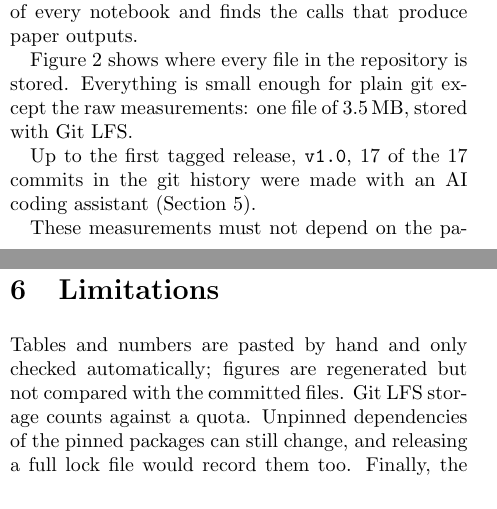
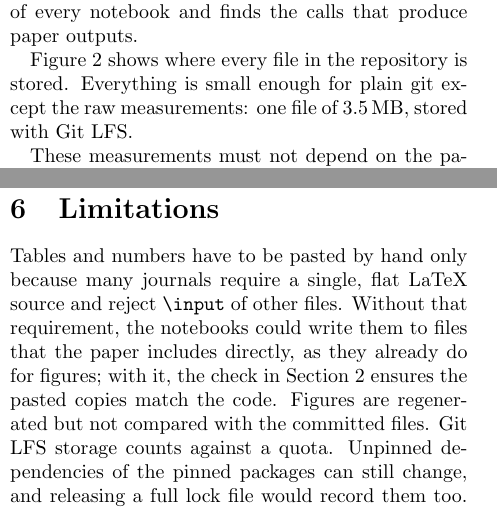
Before and after one commit to icg-gravwaves/paper-release-template, a LaTeX paper (paper/main.tex): two parts of the columns of pages 2 and 3 of 4, joined at a grey line, cut so that both start at the same text. Compiled offline with pdfLaTeX.

Commit message:
Remove the git-history count so the build does not depend on tags
how_this_paper_was_made.ipynb no longer counts commits up to v1.0, so the
paper loses its history macros and sentence, and CI no longer fetches the
full history. Tags can now be deleted or recreated without breaking the
site build.

Limitations now attribute the manual pasting of tables and numbers to
journals' requirement for a single, flat LaTeX source.

Co-Authored-By: Claude Opus 5.5 <noreply@anthropic.com>

```diff
--- a/paper/main.tex
+++ b/paper/main.tex
@@ -29,11 +29,6 @@
 \newcommand{\NLFSFiles}{one}
 \newcommand{\NLFSFilesCap}{One}
 \newcommand{\LFSDataSize}{3.5\,MB}
-\newcommand{\NCommitsAtRelease}{17}
-\newcommand{\NCommitsAtReleaseCap}{17}
-\newcommand{\NAICommitsAtRelease}{17}
-\newcommand{\NAICommitsAtReleaseCap}{17}
-\newcommand{\HistoryTag}{v1.0}
 
 % Where the code and data for this paper live. Every link in the paper is
 % built from these, so they only need changing here.
@@ -193,13 +188,8 @@ Figure~\ref{fig:storage} shows where every file in the repository is
 stored. Everything is small enough for plain git except the raw
 measurements: \NLFSFiles{} file of \LFSDataSize{}, stored with Git LFS.
 
-Up to the first tagged release, \texttt{\HistoryTag}, \NAICommitsAtRelease{}
-of the \NCommitsAtRelease{} commits in the git history were made with an AI
-coding assistant (Section~\ref{sec:ai}).
-
-These measurements must not depend on the paper's own text. Every
-measurement leaves out the paper's directory, and the history is read up
-to a fixed tag rather than to the latest commit: otherwise pasting in the new
+These measurements must not depend on the paper's own text, so every
+measurement leaves out the paper's directory: otherwise pasting in the new
 numbers would change them again, and the check in
 Section~\ref{sec:method} could never pass.
 
@@ -253,8 +243,12 @@ matter more, not less, when much of the code is written this way, and the
 authors remain responsible for all of it.
 
 \section{Limitations}
-Tables and numbers are pasted by hand and only checked automatically;
-figures are regenerated but not compared with the committed files. Git LFS
+Tables and numbers have to be pasted by hand only because many journals
+require a single, flat LaTeX source and reject \verb|\input| of other
+files. Without that requirement, the notebooks could write them to files
+that the paper includes directly, as they already do for figures; with it,
+the check in Section~\ref{sec:method} ensures the pasted copies match the
+code. Figures are regenerated but not compared with the committed files. Git LFS
 storage counts against a quota. Unpinned dependencies of the pinned
 packages can still change, and releasing a full lock file would record
 them too. Finally, the approach assumes a manuscript written in LaTeX, as
```
Also changed, not shown: .github/workflows/book.yml (+4 -7 lines), paper/figure_2_repository_storage.pdf, paper/figure_2_repository_storage.png, 1 other file.
